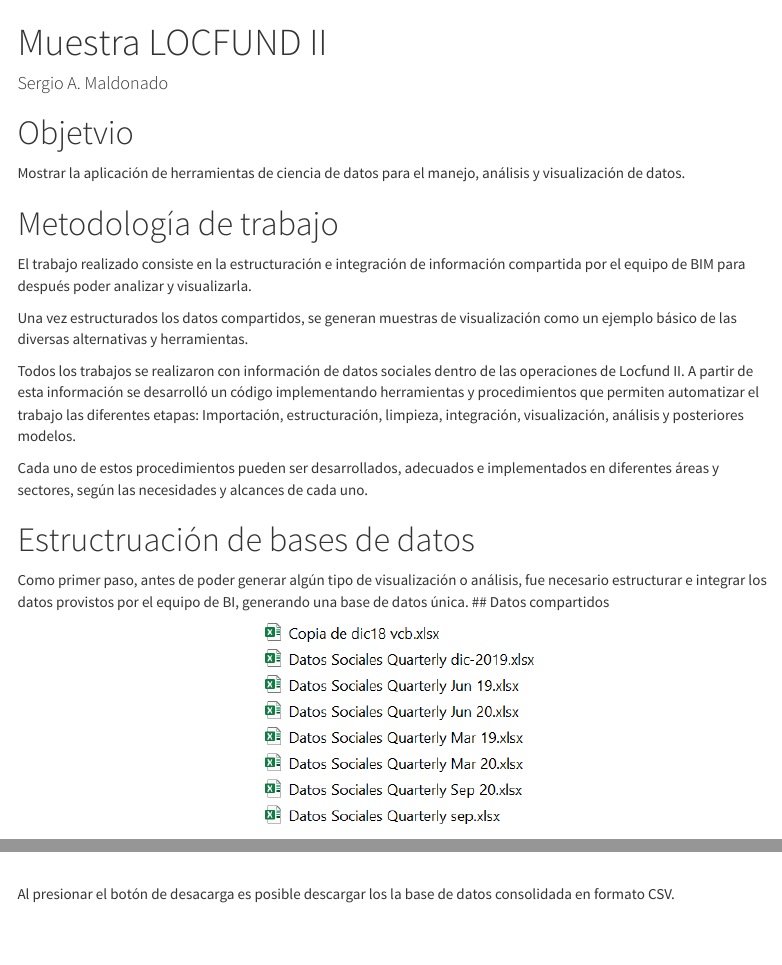
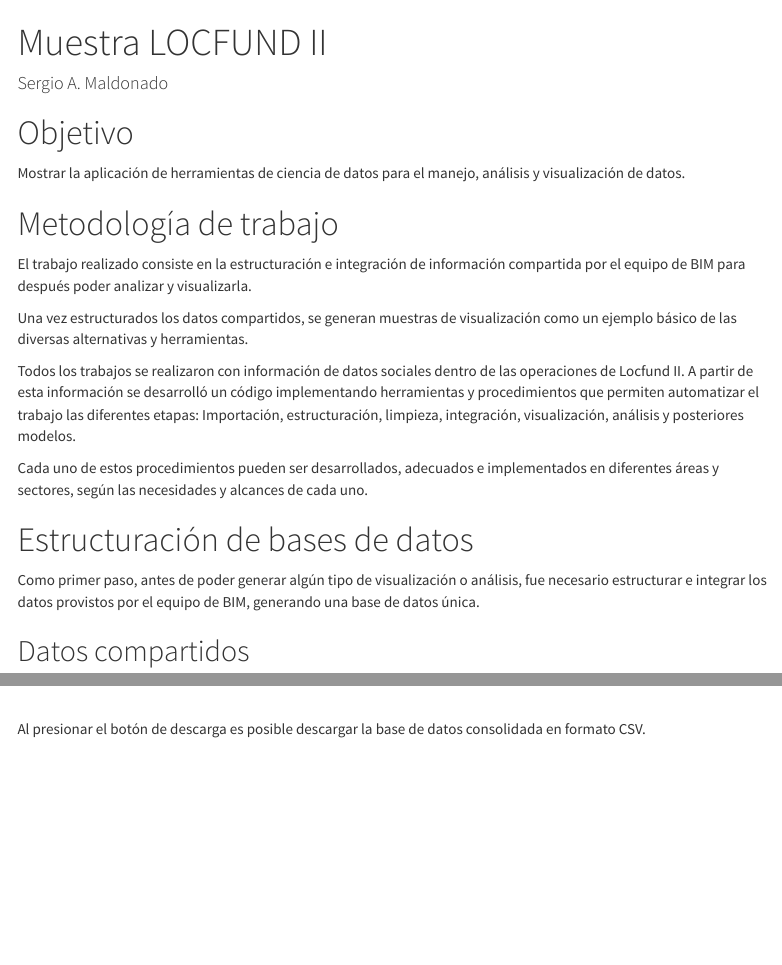
Before and after one commit to srgmld/muestra_locfund, an R Markdown document (index.Rmd): the page in a window 1100 px wide, from its top, and a second part further down, joined at a grey line. Rendered offline with R 4.5, knitr and Pandoc, with nearby package versions; some code elsewhere in the file could not run offline; menus at the side of the page are left out; common packages that the code uses without loading them are loaded.

Commit message:
commit changes

````diff
--- a/index.Rmd
+++ b/index.Rmd
@@ -19,7 +19,7 @@
 ```
 
 
-# Objetvio
+# Objetivo
 
 Mostrar la aplicación de herramientas de ciencia de datos para el manejo, análisis y visualización de datos.
 
@@ -33,10 +33,12 @@
 
 Cada uno de estos procedimientos pueden ser desarrollados, adecuados e implementados en diferentes áreas y sectores, según las necesidades y alcances de cada uno.
 
-# Estructruación de bases de datos
+# Estructuración de bases de datos
 
-Como primer paso, antes de poder generar algún tipo de visualización o análisis, fue necesario estructurar e integrar los datos provistos por el equipo de BI, generando una base de datos única.
+Como primer paso, antes de poder generar algún tipo de visualización o análisis, fue necesario estructurar e integrar los datos provistos por el equipo de BIM, generando una base de datos única.
+
 ## Datos compartidos
+
 <br>
 <center><img src="input/img/lista_excel.png" width= 40% align = "center" /></center>
 <center><b>Imagen 1. Lista Excel</h3></b></center></b></center>
@@ -131,9 +133,9 @@
 </center>
 
 <br>
-Al presionar el botón de desacarga es posible descargar los la base de datos consolidada en formato CSV.
+Al presionar el botón de descarga es posible descargar la base de datos consolidada en formato CSV.
 
-<br><br><br><br>
+<br><br>
 
 
 
````
Also changed, not shown: index.html, output/social_reactable.html, index.Rmd (4 more changed lines).
